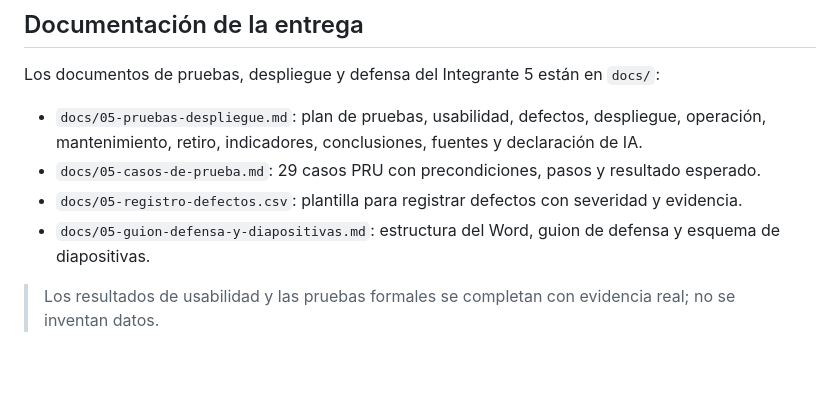
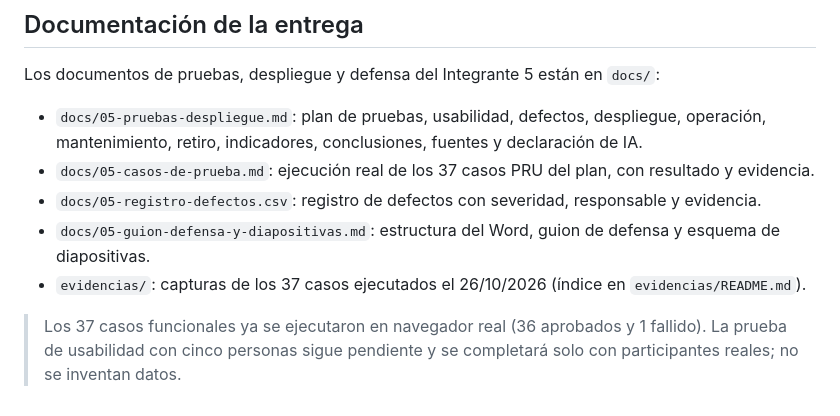
Before and after one commit to MrNaserMartinez/oficioya, a Markdown page: README.md, the part around the change. GitHub-like rendering; blank space fills up the shorter version.

Commit message:
docs: alinear README y registro de defectos con la ejecución real
- README apunta a los 37 casos ejecutados y a la carpeta de evidencias.
- Aclara que DEF-01 y DEF-02 provienen de la ejecución formal y que la usabilidad sigue pendiente.

```diff
--- a/README.md
+++ b/README.md
@@ -169,8 +169,9 @@ UI.alerta("mensaje", "success", "Solicitud cancelada.");
 Los documentos de pruebas, despliegue y defensa del Integrante 5 están en `docs/`:
 
 - `docs/05-pruebas-despliegue.md`: plan de pruebas, usabilidad, defectos, despliegue, operación, mantenimiento, retiro, indicadores, conclusiones, fuentes y declaración de IA.
-- `docs/05-casos-de-prueba.md`: 29 casos PRU con precondiciones, pasos y resultado esperado.
-- `docs/05-registro-defectos.csv`: plantilla para registrar defectos con severidad y evidencia.
+- `docs/05-casos-de-prueba.md`: ejecución real de los 37 casos PRU del plan, con resultado y evidencia.
+- `docs/05-registro-defectos.csv`: registro de defectos con severidad, responsable y evidencia.
 - `docs/05-guion-defensa-y-diapositivas.md`: estructura del Word, guion de defensa y esquema de diapositivas.
+- `evidencias/`: capturas de los 37 casos ejecutados el 26/10/2026 (índice en `evidencias/README.md`).
 
-> Los resultados de usabilidad y las pruebas formales se completan con evidencia real; no se inventan datos.
+> Los 37 casos funcionales ya se ejecutaron en navegador real (36 aprobados y 1 fallido). La prueba de usabilidad con cinco personas sigue pendiente y se completará solo con participantes reales; no se inventan datos.
```
Also changed, not shown: docs/05-pruebas-despliegue.md (+1 -1 lines).
